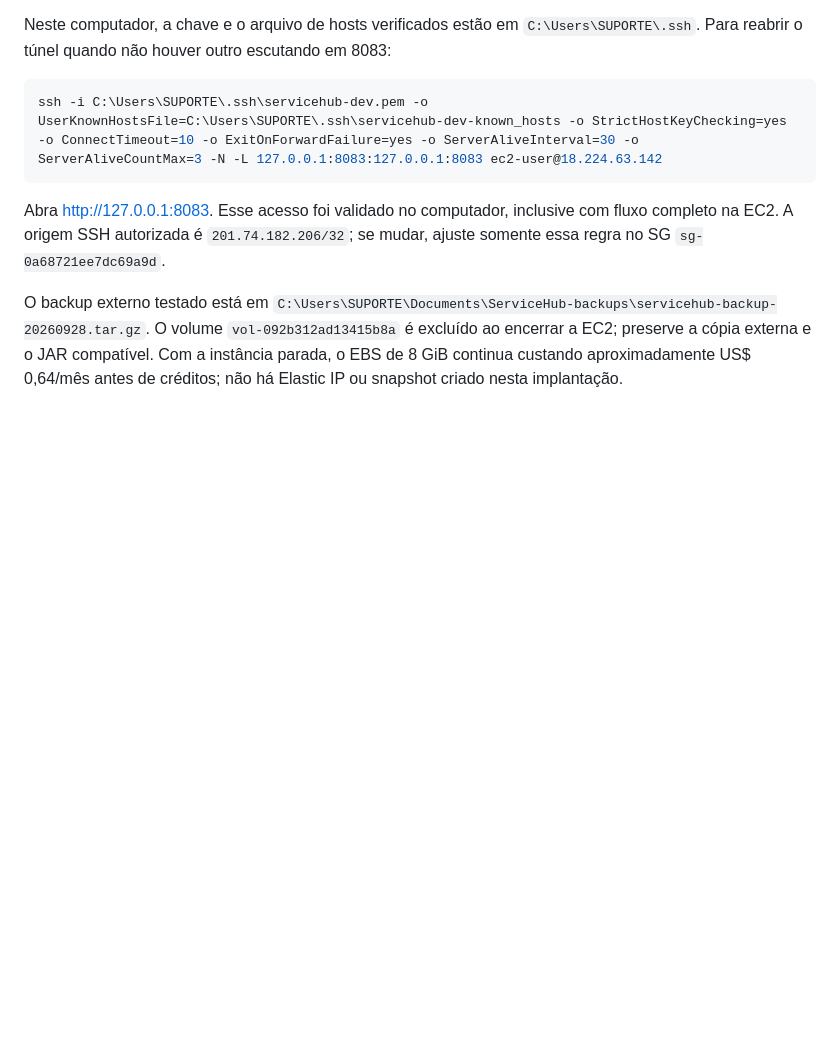
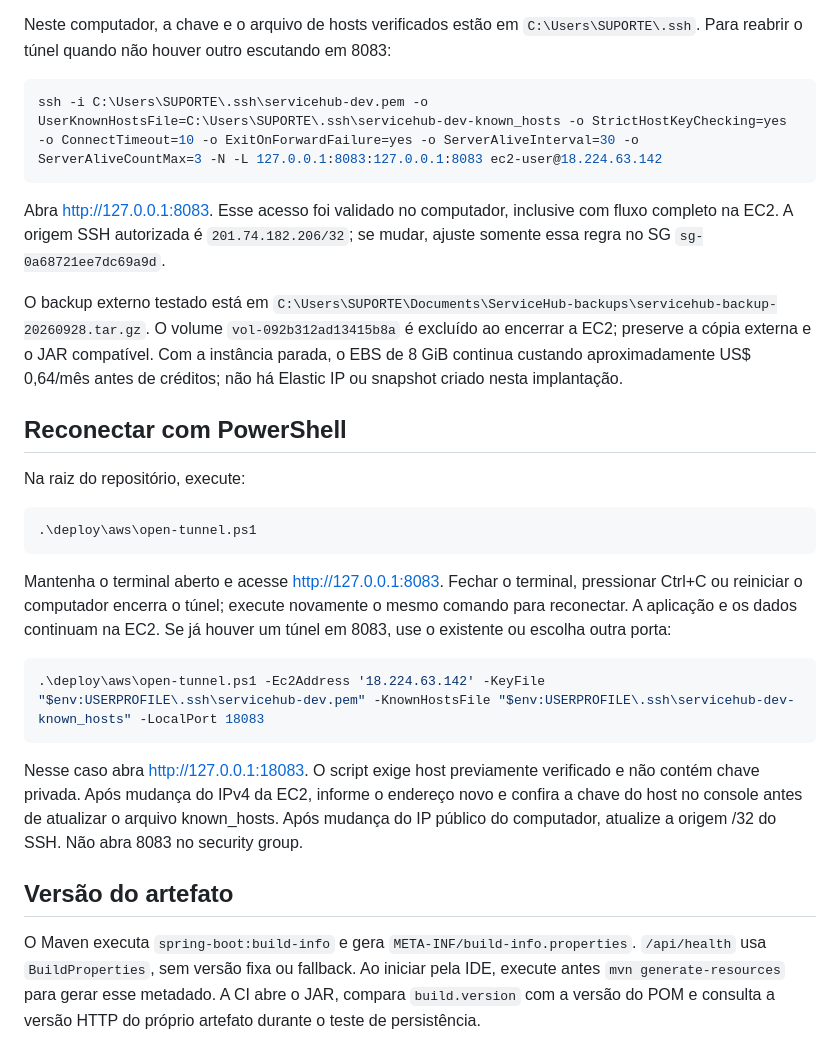
Before and after one commit to Gmerick/java-servicehub, a Markdown page: docs/AWS.md, the part around the change. Rendered like a GitHub page; blank space fills up the shorter version.

````diff
--- a/docs/AWS.md
+++ b/docs/AWS.md
@@ -114,3 +114,23 @@ ssh -i C:\Users\SUPORTE\.ssh\servicehub-dev.pem -o UserKnownHostsFile=C:\Users\S
 Abra http://127.0.0.1:8083. Esse acesso foi validado no computador, inclusive com fluxo completo na EC2. A origem SSH autorizada é `201.74.182.206/32`; se mudar, ajuste somente essa regra no SG `sg-0a68721ee7dc69a9d`.
 
 O backup externo testado está em `C:\Users\SUPORTE\Documents\ServiceHub-backups\servicehub-backup-20260928.tar.gz`. O volume `vol-092b312ad13415b8a` é excluído ao encerrar a EC2; preserve a cópia externa e o JAR compatível. Com a instância parada, o EBS de 8 GiB continua custando aproximadamente US$ 0,64/mês antes de créditos; não há Elastic IP ou snapshot criado nesta implantação.
+
+## Reconectar com PowerShell
+
+Na raiz do repositório, execute:
+
+```powershell
+.\deploy\aws\open-tunnel.ps1
+```
+
+Mantenha o terminal aberto e acesse http://127.0.0.1:8083. Fechar o terminal, pressionar Ctrl+C ou reiniciar o computador encerra o túnel; execute novamente o mesmo comando para reconectar. A aplicação e os dados continuam na EC2. Se já houver um túnel em 8083, use o existente ou escolha outra porta:
+
+```powershell
+.\deploy\aws\open-tunnel.ps1 -Ec2Address '18.224.63.142' -KeyFile "$env:USERPROFILE\.ssh\servicehub-dev.pem" -KnownHostsFile "$env:USERPROFILE\.ssh\servicehub-dev-known_hosts" -LocalPort 18083
+```
+
+Nesse caso abra http://127.0.0.1:18083. O script exige host previamente verificado e não contém chave privada. Após mudança do IPv4 da EC2, informe o endereço novo e confira a chave do host no console antes de atualizar o arquivo known_hosts. Após mudança do IP público do computador, atualize a origem /32 do SSH. Não abra 8083 no security group.
+
+## Versão do artefato
+
+O Maven executa `spring-boot:build-info` e gera `META-INF/build-info.properties`. `/api/health` usa `BuildProperties`, sem versão fixa ou fallback. Ao iniciar pela IDE, execute antes `mvn generate-resources` para gerar esse metadado. A CI abre o JAR, compara `build.version` com a versão do POM e consulta a versão HTTP do próprio artefato durante o teste de persistência.
````
Also changed, not shown: docs/AWS-VALIDACAO.md (+15 -1 lines).
